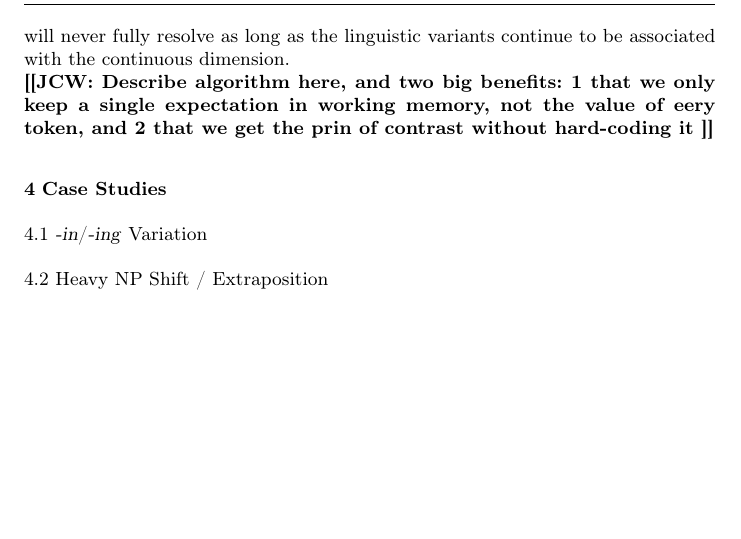
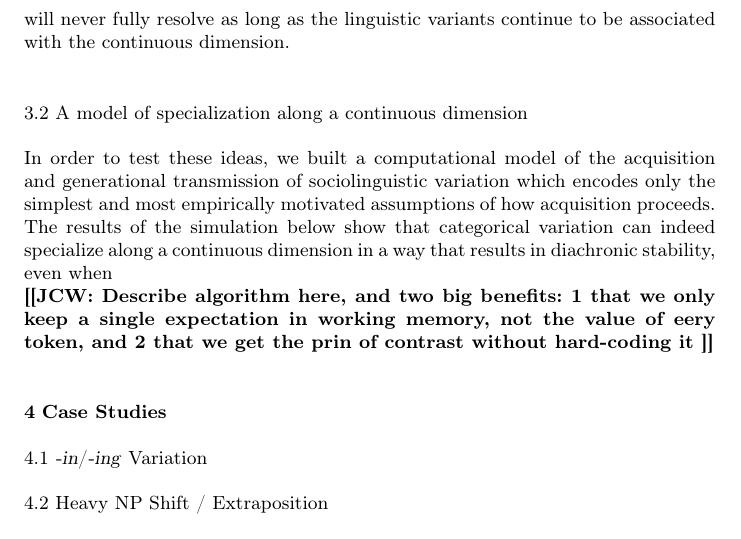
Before and after one commit to joelcw/tyneside, a LaTeX paper (articles/competing_Wallenberg.tex): part of page 11 of 12, cut so that both start at the same text, the shorter picture padded with empty space. Compiled offline with pdfLaTeX.

Commit message:
began simulation subsection

```diff
--- a/articles/competing_Wallenberg.tex
+++ b/articles/competing_Wallenberg.tex
@@ -380,6 +380,11 @@ However, if the two (or more) discrete linguistic variants are mapped on to a co
 We propose that when this occurs, the change will still stop at some point (i.e. the Principle of Contrast is satisfied and specialization ceases).
 In such a case, the Principle of Contrast may succeed in removing most of the competition between the two variants, but they will still overlap in use to some extent because it is simply impossible to map them onto the relevant continuous dimension of specialization such that they do not.
 Thus, although the competition should in principle resolve itself, it only resolves enough to halt the change in progress: it will never fully resolve as long as the linguistic variants continue to be associated with the continuous dimension.
+
+\subsection{A model of specialization along a continuous dimension}
+
+In order to test these ideas, we built a computational model of the acquisition and generational transmission of sociolinguistic variation which encodes only the simplest and most empirically motivated assumptions of how acquisition proceeds. The results of the simulation below show that categorical variation can indeed specialize along a continuous dimension in a way that results in diachronic stability, even when %state what assumptions are not there
+
 %This actually implies that speakers could theoretically map continuous linguistic variants on to continuous social dimensions, possibly
 
 \noteme{Describe algorithm here, and two big benefits: 1 that we only keep a single expectation in working memory, not the value of eery token, and 2 that we get the prin of contrast without hard-coding it}
```
